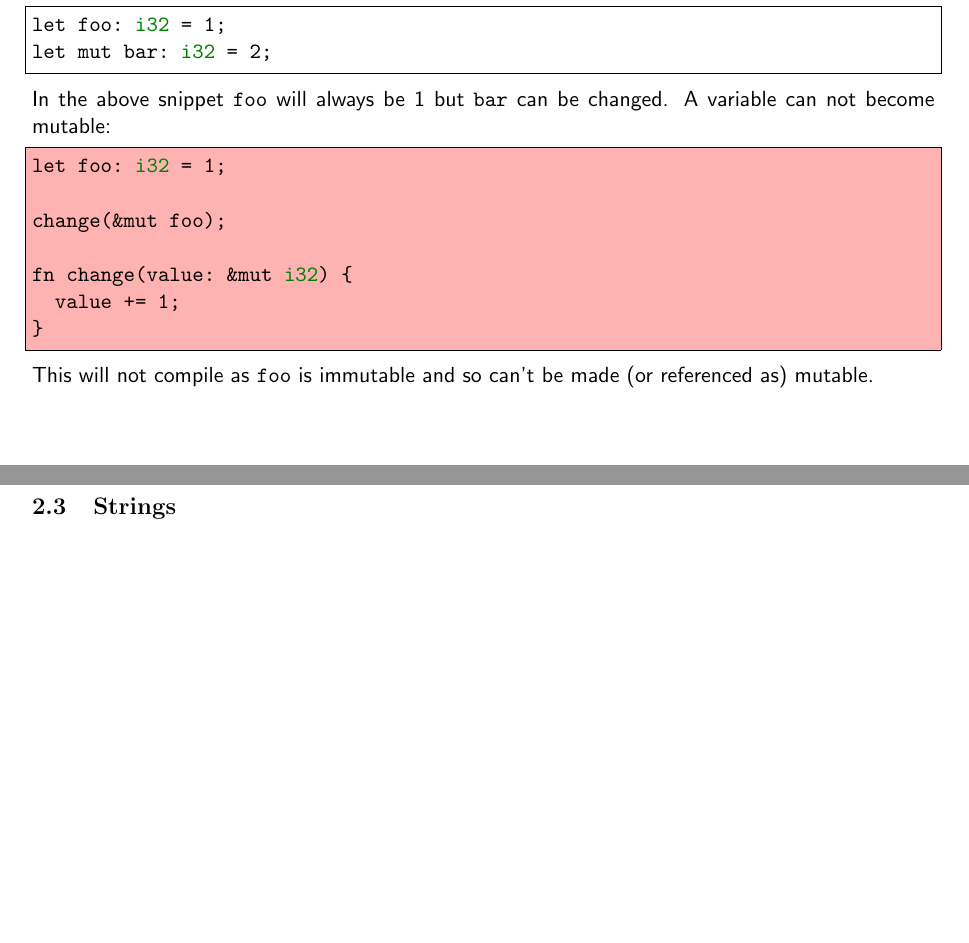
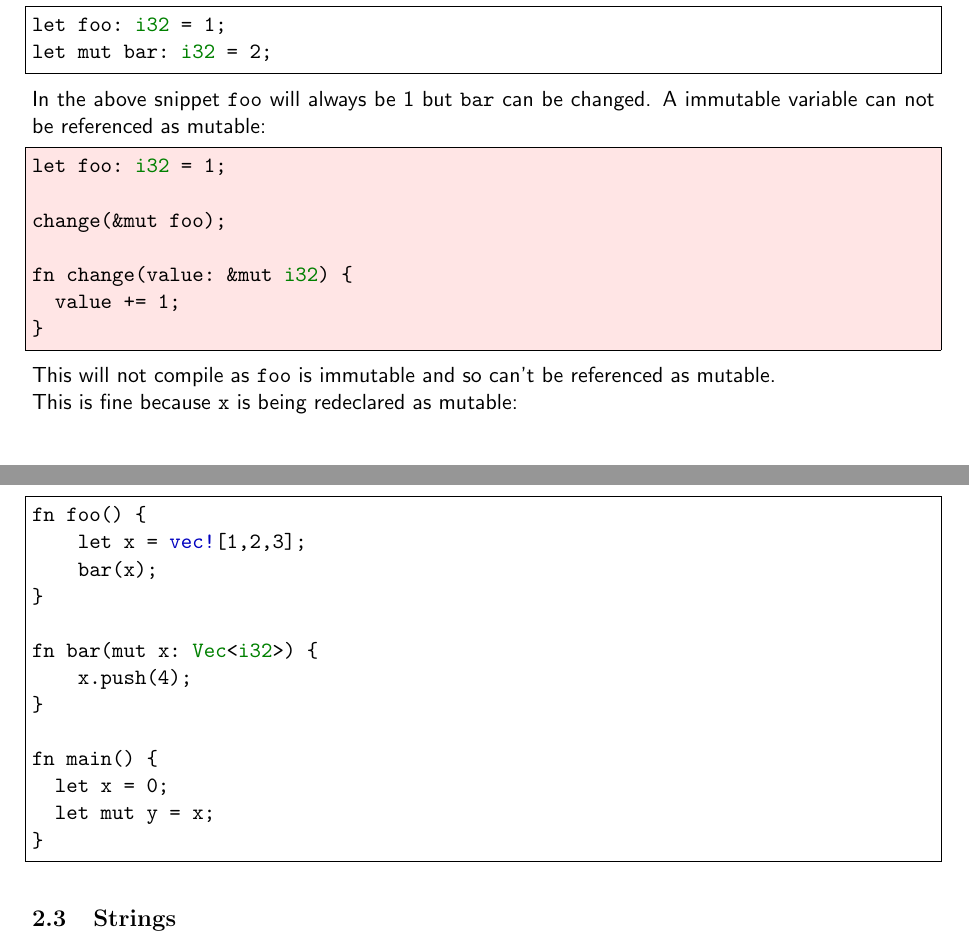
Before and after one commit to emmabritton/kotlin-rust-guide, a LaTeX document (rust guide.tex): two parts of pages 4 and 5 of 23 before the commit and two parts of pages 4 and 5 of 24 after it, joined at a grey line, cut so that both start at the same text, the shorter picture padded with empty space. Compiled offline with pdfLaTeX.

Commit message:
Tidy up mutability

```diff
--- a/rust guide.tex
+++ b/rust guide.tex
@@ -8,7 +8,7 @@
 \usepackage{geometry}
 \usepackage{forest}
 
-\definecolor{palered}{rgb}{1,0.7,0.7}
+\definecolor{palered}{rgb}{1,0.9,0.9}
 
 \geometry{
   a4paper,
@@ -208,7 +208,7 @@ Because of the limitations imposed by the JVM in Kotlin variables are mutable or
 let foo: i32 = 1;
 let mut bar: i32 = 2;
 \end{lstlisting}
-In the above snippet \lstinline{foo} will always be 1 but \lstinline{bar} can be changed. A variable can not become mutable:
+In the above snippet \lstinline{foo} will always be 1 but \lstinline{bar} can be changed. A immutable variable can not be referenced as mutable:
 \begin{lstlisting}[language=Rust,frame=single,backgroundcolor=\color{palered}]
 let foo: i32 = 1;
 
@@ -218,7 +218,24 @@ fn change(value: &mut i32) {
   value += 1;
 }
 \end{lstlisting}
-This will not compile as \lstinline{foo} is immutable and so can't be made (or referenced as) mutable.
+This will not compile as \lstinline{foo} is immutable and so can't be referenced as mutable.
+\newline
+This is fine because \lstinline{x} is being redeclared as mutable:
+\begin{lstlisting}[language=Rust,frame=single]
+fn foo() {
+    let x = vec![1,2,3];
+    bar(x);
+}
+
+fn bar(mut x: Vec<i32>) {
+    x.push(4);
+}
+
+fn main() {
+  let x = 0;
+  let mut y = x;
+}
+\end{lstlisting}
 
 \subsection{Strings}
 In both Kotlin and Java, essentially, there is just one String type: \lstinline[language=Kotlin]{String}. Whether the text is hardcoded, from a file or user input the same class is used.
```
Also changed, not shown: 1 other file.
